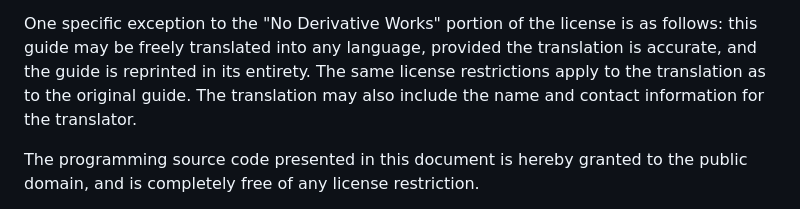
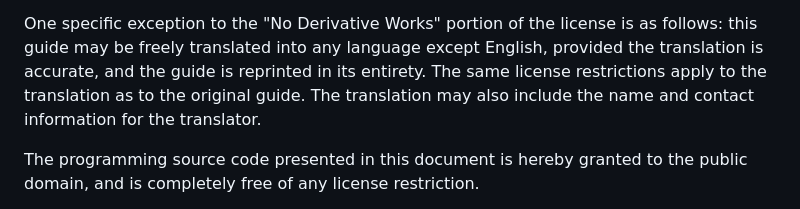
Before and after one commit to beejjorgensen/bglcs, a Markdown page: src/bgtlcs_part_010_boilerplate.md, the part around the change. Drawn GitHub-style.

Commit message:
license fix

```diff
--- a/src/bgtlcs_part_010_boilerplate.md
+++ b/src/bgtlcs_part_010_boilerplate.md
@@ -131,10 +131,10 @@ Francisco, California, 94105, USA.
 
 One specific exception to the "No Derivative Works" portion of the
 license is as follows: this guide may be freely translated into any
-language, provided the translation is accurate, and the guide is
-reprinted in its entirety. The same license restrictions apply to the
-translation as to the original guide. The translation may also include
-the name and contact information for the translator.
+language except English, provided the translation is accurate, and the
+guide is reprinted in its entirety. The same license restrictions apply
+to the translation as to the original guide. The translation may also
+include the name and contact information for the translator.
 
 The programming source code presented in this document is hereby granted
 to the public domain, and is completely free of any license restriction.
```
